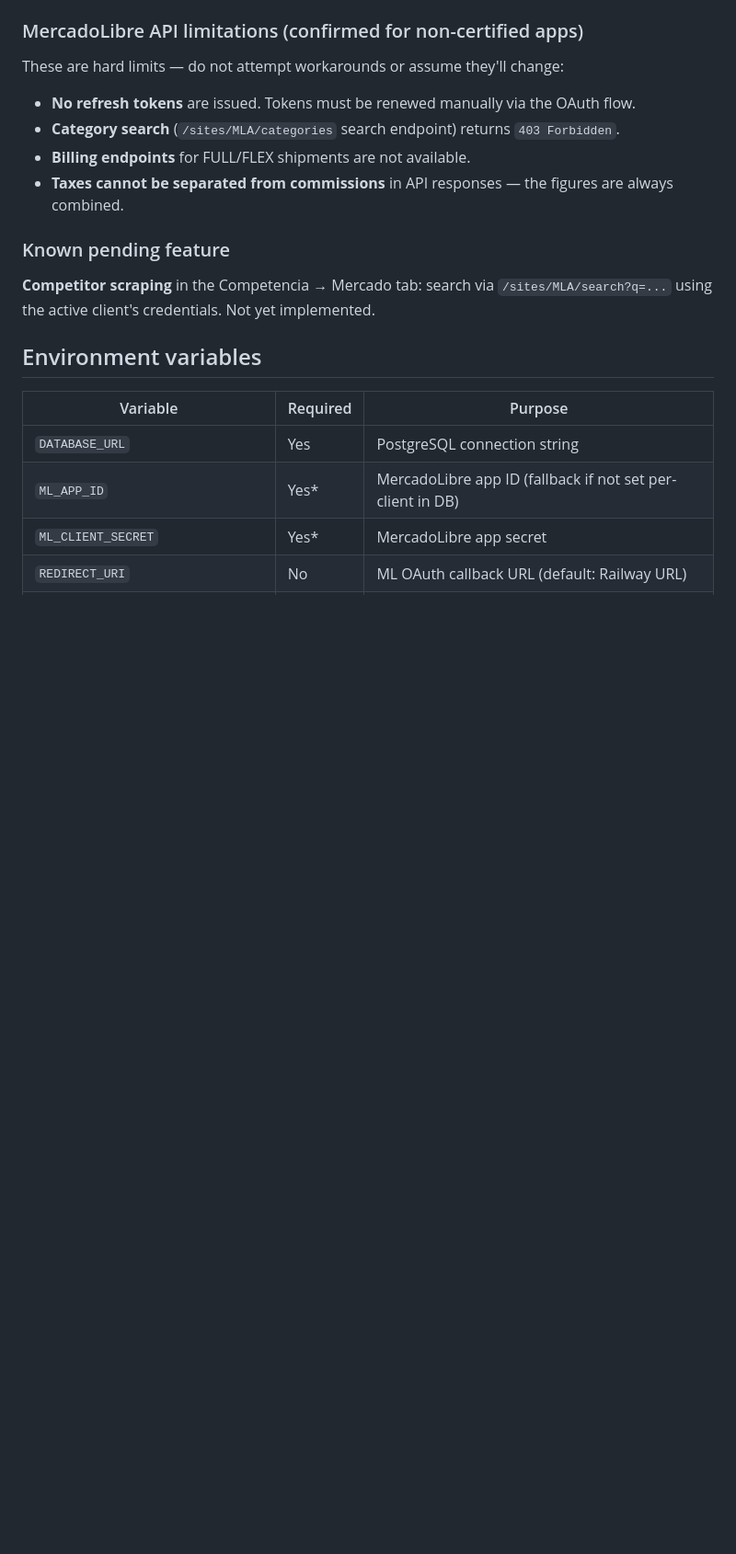
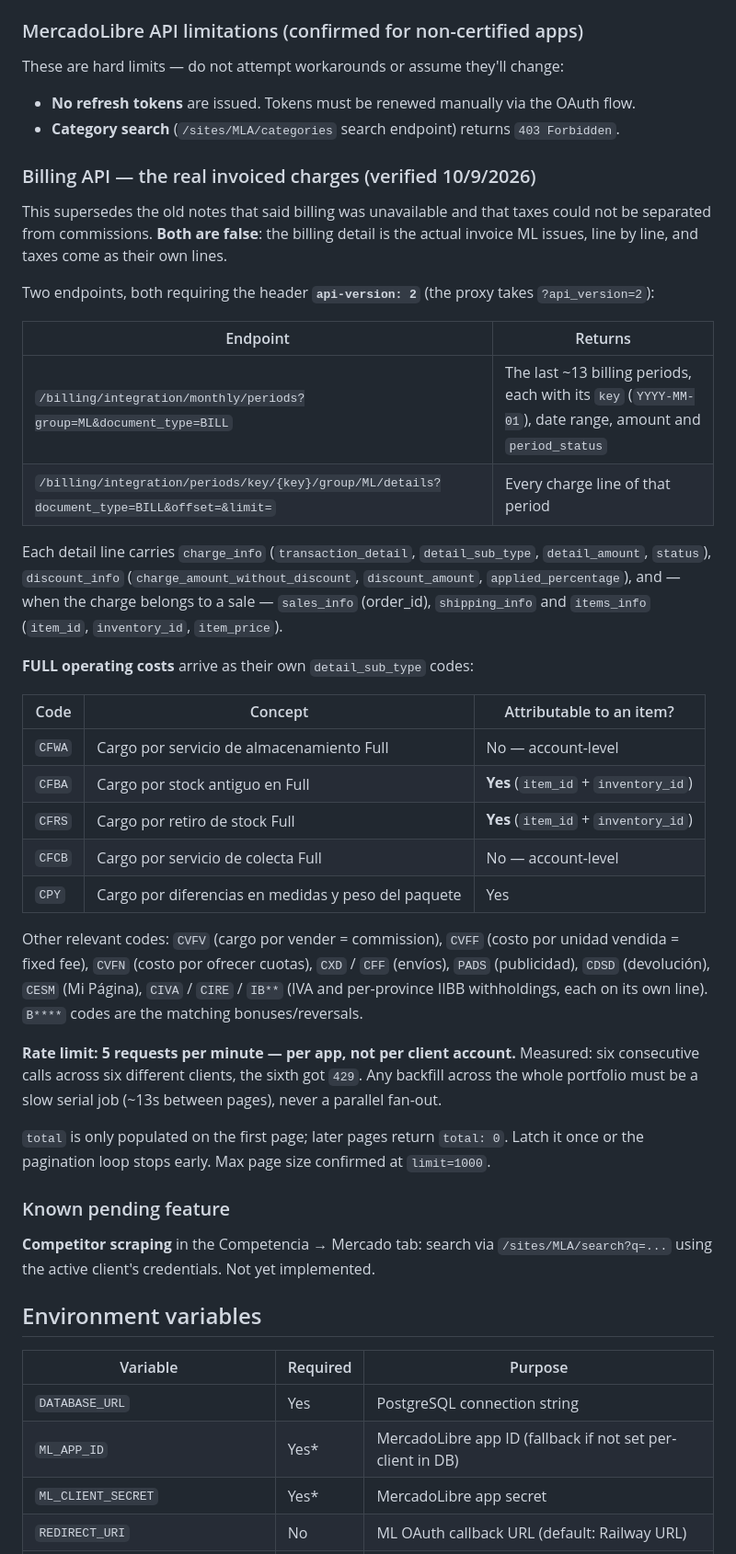
Before and after one commit to GuidoRedondo/ml-dashboard, a Markdown page: CLAUDE.md, the part around the change. Shown at 92% size. GitHub-like rendering; blank space fills up the shorter version.

Commit message:
docs(billing): los costos de FULL sí salen por API
/billing/integration/periods/key/{key}/group/ML/details con api-version 2
devuelve la factura real de ML línea por línea. Los cargos de FULL vienen
como detail_sub_type propios: CFWA almacenamiento, CFCB colecta, CFBA stock
antiguo y CFRS retiro (estos dos con item_id + inventory_id), más CPY por
diferencias de medidas y peso.

Esto tira abajo dos notas viejas del CLAUDE.md que decían que billing de FULL
no estaba disponible y que impuestos y comisión venían siempre pegados: CVFV
es la comisión real facturada y el IVA y los IIBB por provincia vienen como
líneas separadas.

Rate limit medido: 5 requests por minuto POR APP, no por cliente.

Co-Authored-By: Claude Opus 5 (1M context) <noreply@anthropic.com>
Claude-Session: https://claude.ai/code/session_01GxiEgCHR8MQW1i6DDQGewL

```diff
--- a/CLAUDE.md
+++ b/CLAUDE.md
@@ -117,8 +117,46 @@ These are hard limits — do not attempt workarounds or assume they'll change:
 
 - **No refresh tokens** are issued. Tokens must be renewed manually via the OAuth flow.
 - **Category search** (`/sites/MLA/categories` search endpoint) returns `403 Forbidden`.
-- **Billing endpoints** for FULL/FLEX shipments are not available.
-- **Taxes cannot be separated from commissions** in API responses — the figures are always combined.
+
+### Billing API — the real invoiced charges (verified 10/9/2026)
+
+This supersedes the old notes that said billing was unavailable and that taxes could not be
+separated from commissions. **Both are false**: the billing detail is the actual invoice ML
+issues, line by line, and taxes come as their own lines.
+
+Two endpoints, both requiring the header **`api-version: 2`** (the proxy takes `?api_version=2`):
+
+| Endpoint | Returns |
+|---|---|
+| `/billing/integration/monthly/periods?group=ML&document_type=BILL` | The last ~13 billing periods, each with its `key` (`YYYY-MM-01`), date range, amount and `period_status` |
+| `/billing/integration/periods/key/{key}/group/ML/details?document_type=BILL&offset=&limit=` | Every charge line of that period |
+
+Each detail line carries `charge_info` (`transaction_detail`, `detail_sub_type`, `detail_amount`,
+`status`), `discount_info` (`charge_amount_without_discount`, `discount_amount`,
+`applied_percentage`), and — when the charge belongs to a sale — `sales_info` (order_id),
+`shipping_info` and `items_info` (`item_id`, `inventory_id`, `item_price`).
+
+**FULL operating costs** arrive as their own `detail_sub_type` codes:
+
+| Code | Concept | Attributable to an item? |
+|---|---|---|
+| `CFWA` | Cargo por servicio de almacenamiento Full | No — account-level |
+| `CFBA` | Cargo por stock antiguo en Full | **Yes** (`item_id` + `inventory_id`) |
+| `CFRS` | Cargo por retiro de stock Full | **Yes** (`item_id` + `inventory_id`) |
+| `CFCB` | Cargo por servicio de colecta Full | No — account-level |
+| `CPY` | Cargo por diferencias en medidas y peso del paquete | Yes |
+
+Other relevant codes: `CVFV` (cargo por vender = commission), `CVFF` (costo por unidad vendida =
+fixed fee), `CVFN` (costo por ofrecer cuotas), `CXD` / `CFF` (envíos), `PADS` (publicidad),
+`CDSD` (devolución), `CESM` (Mi Página), `CIVA` / `CIRE` / `IB**` (IVA and per-province IIBB
+withholdings, each on its own line). `B****` codes are the matching bonuses/reversals.
+
+**Rate limit: 5 requests per minute — per app, not per client account.** Measured: six
+consecutive calls across six different clients, the sixth got `429`. Any backfill across the
+whole portfolio must be a slow serial job (~13s between pages), never a parallel fan-out.
+
+`total` is only populated on the first page; later pages return `total: 0`. Latch it once or the
+pagination loop stops early. Max page size confirmed at `limit=1000`.
 
 ### Known pending feature
 
```
